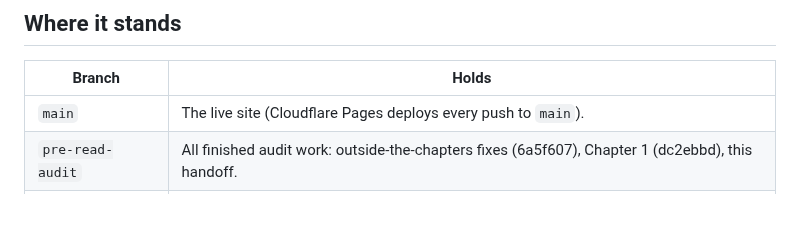
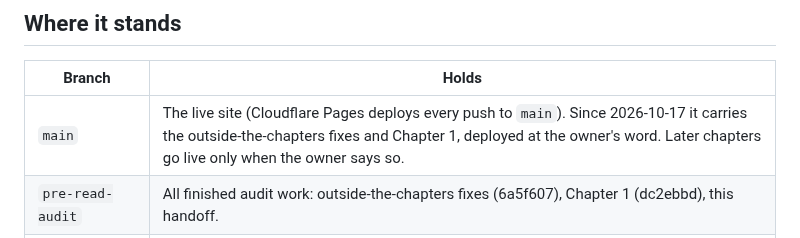
Before and after one commit to lawyki/under-the-code, a Markdown page: docs/audit/HANDOFF.md, the part around the change. Drawn GitHub-style; blank space fills up the shorter version.

Commit message:
Pre-read audit: the outside-the-chapters fixes and Chapter 1 go live (owner: "deploy")
Co-Authored-By: Claude Opus 5.5 <noreply@anthropic.com>

```diff
--- a/docs/audit/HANDOFF.md
+++ b/docs/audit/HANDOFF.md
@@ -21,7 +21,7 @@ How to read `raw/book-audit-judged.json`: a list of `{chapter, judged: [{lens, i
 
 | Branch | Holds |
 |---|---|
-| `main` | The live site (Cloudflare Pages deploys every push to `main`). |
+| `main` | The live site (Cloudflare Pages deploys every push to `main`). Since 2026-10-17 it carries the outside-the-chapters fixes and Chapter 1, deployed at the owner's word. Later chapters go live only when the owner says so. |
 | `pre-read-audit` | All finished audit work: outside-the-chapters fixes (6a5f607), Chapter 1 (dc2ebbd), this handoff. |
 | `pre-read-audit-ch2-wip` | Chapter 2 round-1 edits and `decisions/ch2.md`, unfinished: NOT retested, NOT gated, NOT checked. The run lost its connection during Chapter 2's retest. |
 
```
Also changed, not shown: STATE.md (+1 -1 lines).
